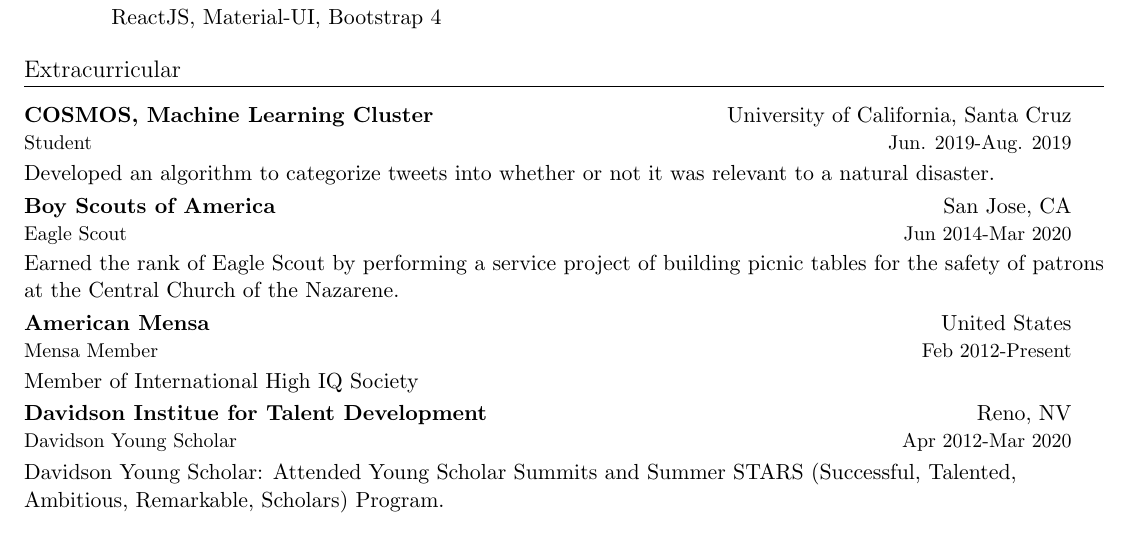
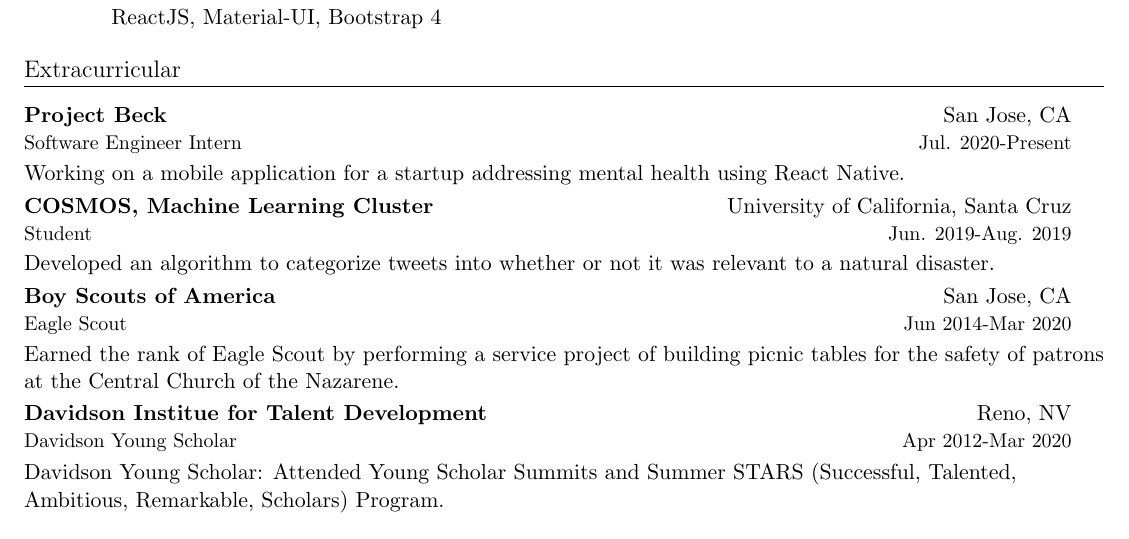
Before and after one commit to its-edmund/resume, a LaTeX CV (resume.tex): part of the page, cut so that both start at the same text. Compiled offline with pdfLaTeX.

Commit message:
Project Beck Update

```diff
--- a/resume.tex
+++ b/resume.tex
@@ -127,6 +127,10 @@
 
 \section{Extracurricular}
 
+\resumeSubheading{Project Beck}{San Jose, CA}{Software Engineer Intern}{Jul. 2020-Present}
+
+Working on a mobile application for a startup addressing mental health using React Native.
+
 \resumeSubheading{COSMOS, Machine Learning Cluster}
 {University of California, Santa Cruz}{Student}{Jun. 2019-Aug. 2019}
 
@@ -136,11 +140,6 @@
 {San Jose, CA}{Eagle Scout}{Jun 2014-Mar 2020}
 
 Earned the rank of Eagle Scout by performing a service project of building picnic tables for the safety of patrons at the Central Church of the Nazarene.
-
-\resumeSubheading{American Mensa}
-{United States}{Mensa Member}{Feb 2012-Present}
-
-Member of International High IQ Society
 
 \resumeSubheading{Davidson Institue for Talent Development}
 {Reno, NV}{Davidson Young Scholar}{Apr 2012-Mar 2020}
```
Also changed, not shown: resume.pdf.
